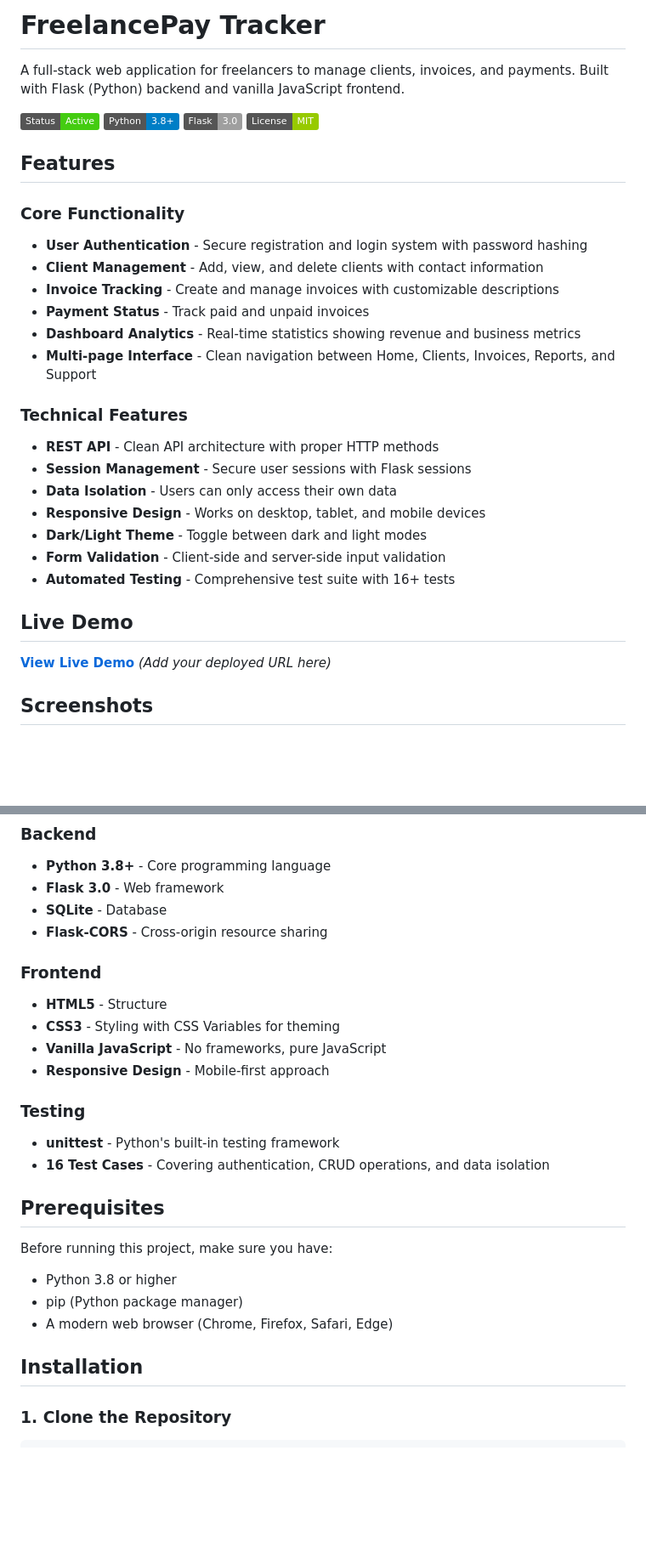
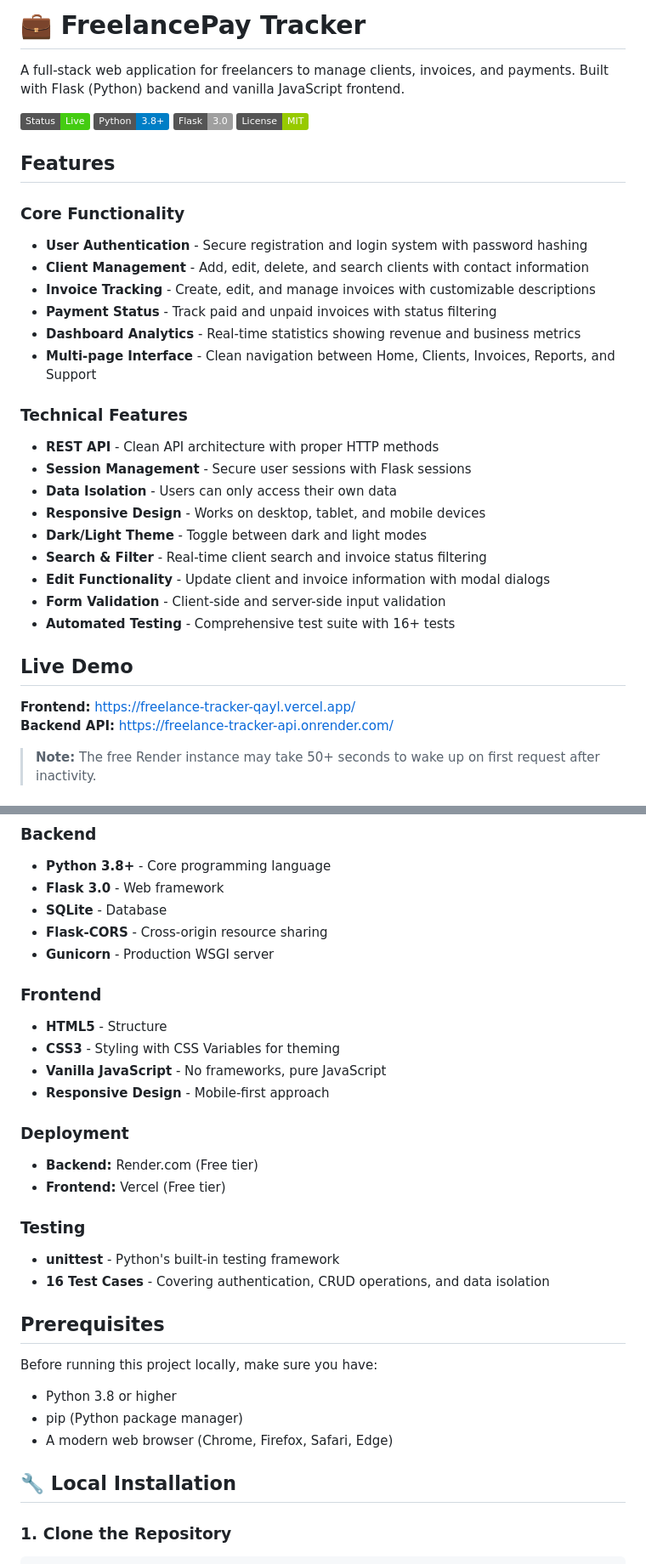
Before and after one commit to Girlweb/freelance-tracker, a Markdown page: README.md, 2 parts joined by grey strips. Shown: that part at 85% size. Drawn GitHub-style; badges without logos; blank space fills up the shorter version.

```diff
--- a/README.md
+++ b/README.md
@@ -1,8 +1,8 @@
-#  FreelancePay Tracker
+# 💼 FreelancePay Tracker
 
 A full-stack web application for freelancers to manage clients, invoices, and payments. Built with Flask (Python) backend and vanilla JavaScript frontend.
 
-![FreelancePay Tracker](https://img.shields.io/badge/Status-Active-success)
+![FreelancePay Tracker](https://img.shields.io/badge/Status-Live-success)
 ![Python](https://img.shields.io/badge/Python-3.8+-blue)
 ![Flask](https://img.shields.io/badge/Flask-3.0-lightgrey)
 ![License](https://img.shields.io/badge/License-MIT-green)
@@ -11,9 +11,9 @@ A full-stack web application for freelancers to manage clients, invoices, and pa
 
 ### Core Functionality
 - **User Authentication** - Secure registration and login system with password hashing
-- **Client Management** - Add, view, and delete clients with contact information
-- **Invoice Tracking** - Create and manage invoices with customizable descriptions
-- **Payment Status** - Track paid and unpaid invoices
+- **Client Management** - Add, edit, delete, and search clients with contact information
+- **Invoice Tracking** - Create, edit, and manage invoices with customizable descriptions
+- **Payment Status** - Track paid and unpaid invoices with status filtering
 - **Dashboard Analytics** - Real-time statistics showing revenue and business metrics
 - **Multi-page Interface** - Clean navigation between Home, Clients, Invoices, Reports, and Support
 
@@ -23,12 +23,15 @@ A full-stack web application for freelancers to manage clients, invoices, and pa
 - **Data Isolation** - Users can only access their own data
 - **Responsive Design** - Works on desktop, tablet, and mobile devices
 - **Dark/Light Theme** - Toggle between dark and light modes
+- **Search & Filter** - Real-time client search and invoice status filtering
+- **Edit Functionality** - Update client and invoice information with modal dialogs
 - **Form Validation** - Client-side and server-side input validation
 - **Automated Testing** - Comprehensive test suite with 16+ tests
 
 ##  Live Demo
 
-**[View Live Demo](#)** *(Add your deployed URL here)*
+**Frontend:** https://freelance-tracker-qayl.vercel.app/
+**Backend API:** https://freelance-tracker-api.onrender.com/
 
-##  Screenshots
+> **Note:** The free Render instance may take 50+ seconds to wake up on first request after inactivity.
 
@@ -51,6 +42,7 @@ A full-stack web application for freelancers to manage clients, invoices, and pa
 - **Flask 3.0** - Web framework
 - **SQLite** - Database
 - **Flask-CORS** - Cross-origin resource sharing
+- **Gunicorn** - Production WSGI server
 
 ### Frontend
 - **HTML5** - Structure
@@ -58,19 +50,23 @@ A full-stack web application for freelancers to manage clients, invoices, and pa
 - **Vanilla JavaScript** - No frameworks, pure JavaScript
 - **Responsive Design** - Mobile-first approach
 
+### Deployment
+- **Backend:** Render.com (Free tier)
+- **Frontend:** Vercel (Free tier)
+
 ### Testing
 - **unittest** - Python's built-in testing framework
 - **16 Test Cases** - Covering authentication, CRUD operations, and data isolation
 
 ##  Prerequisites
 
-Before running this project, make sure you have:
+Before running this project locally, make sure you have:
 
 - Python 3.8 or higher
 - pip (Python package manager)
 - A modern web browser (Chrome, Firefox, Safari, Edge)
 
-##  Installation
+## 🔧 Local Installation
 
 ### 1. Clone the Repository
 
```
Also changed, not shown: other parts of README.md (+62 -38 lines).
